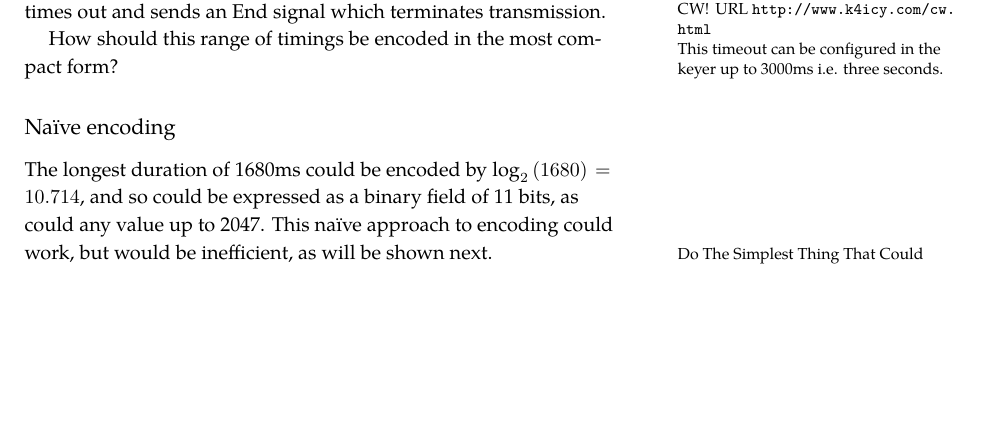
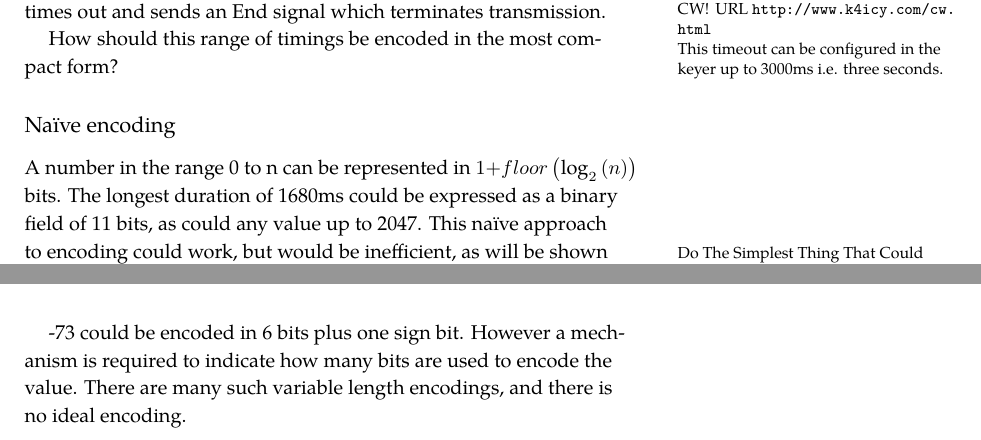
Before and after one commit to devzendo/digimorse, a LaTeX document (docs/the-digimorse-communications-protocol.tex): part of page 8 of 14 before the commit and two parts of pages 8 and 9 of 14 after it, the two joined at a grey line, cut so that both start at the same text, the shorter picture padded with empty space. Compiled offline with XeLaTeX; a missing font is replaced by an installed copy or a similar font; a LaTeX package or settings file that is missing is left out.

Commit message:
More on delta encoding. fix table.

```diff
--- a/docs/the-digimorse-communications-protocol.tex
+++ b/docs/the-digimorse-communications-protocol.tex
@@ -321,7 +321,7 @@ How should this range of timings be encoded in the most compact form?
 
 \subsection{Naïve encoding}
 
-The longest duration of 1680ms could be encoded by $\log_2\left(1680\right) = 10.714$, and so could be expressed as a binary field of 11 bits, as could any value up to 2047. This \emph{naïve} approach to encoding could work\marginnote{Do The Simplest Thing That Could Possibly Work}, but would be inefficient, as will be shown next.
+A number in the range 0 to \emph{n} can be represented in $1+floor\left(\log_2\left(n\right)\right)$ bits. The longest duration of 1680ms could be expressed as a binary field of 11 bits, as could any value up to 2047. This \emph{naïve} approach to encoding could work\marginnote{Do The Simplest Thing That Could Possibly Work}, but would be inefficient, as will be shown next.
 
 
 \subsection{Delta encoding based on code speed}
@@ -366,7 +366,7 @@ As an example, the first durations in the sample QSO (the 'C' of the CQ) are:
 		\label{table:delta-encoding}
 	\end{table}
 
-
+-73 could be encoded in 6 bits plus one sign bit. However a mechanism is required to indicate how many bits are used to encode the value. There are many such \emph{variable length encodings}, and there is no ideal encoding.
 
 
 \section{Channel Encoder}
```
Also changed, not shown: docs/the-digimorse-communications-protocol.tex (4 more changed lines).
